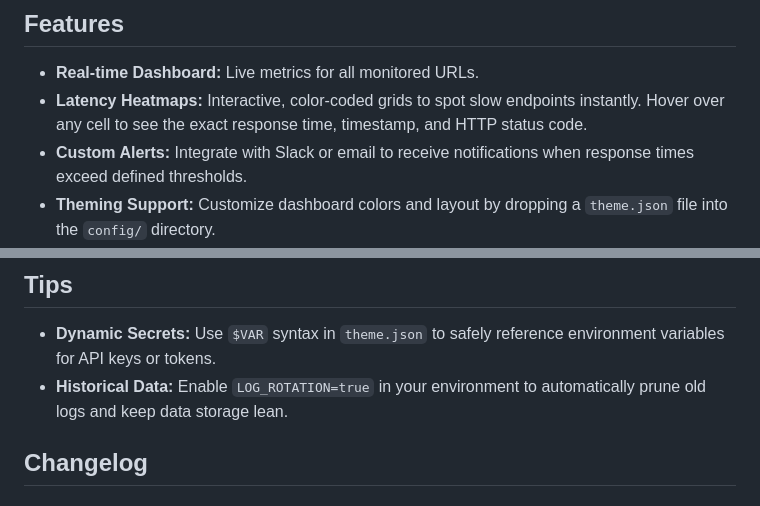
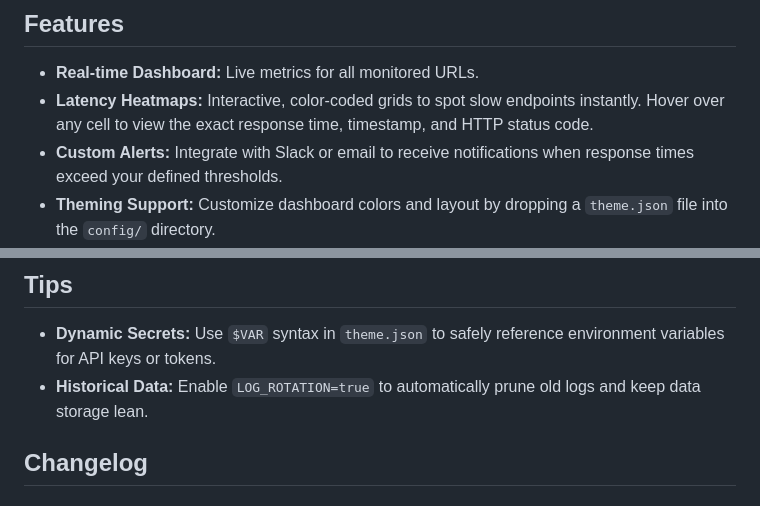
Before and after one commit to shubhyagami/web-monitor, a Markdown page: README.md, 2 parts joined by grey strips. Rendered like a GitHub page.

Commit message:
update README with cleaner layout

```diff
--- a/README.md
+++ b/README.md
@@ -11,8 +11,8 @@ A lightweight, real-time web monitoring dashboard built with Node.js. `web-monit
 ## Features
 
 - **Real-time Dashboard:** Live metrics for all monitored URLs.
-- **Latency Heatmaps:** Interactive, color-coded grids to spot slow endpoints instantly. Hover over any cell to see the exact response time, timestamp, and HTTP status code.
-- **Custom Alerts:** Integrate with Slack or email to receive notifications when response times exceed defined thresholds.
+- **Latency Heatmaps:** Interactive, color-coded grids to spot slow endpoints instantly. Hover over any cell to view the exact response time, timestamp, and HTTP status code.
+- **Custom Alerts:** Integrate with Slack or email to receive notifications when response times exceed your defined thresholds.
 - **Theming Support:** Customize dashboard colors and layout by dropping a `theme.json` file into the `config/` directory.
 - **Log Rotation:** Keep historical data manageable by enabling `LOG_ROTATION=true` in your environment.
 
@@ -45,7 +45,7 @@ Deploy `web-monitor` as an internal health-check for your customer-facing SaaS p
 ## Tips
 
 - **Dynamic Secrets:** Use `$VAR` syntax in `theme.json` to safely reference environment variables for API keys or tokens.
-- **Historical Data:** Enable `LOG_ROTATION=true` in your environment to automatically prune old logs and keep data storage lean.
+- **Historical Data:** Enable `LOG_ROTATION=true` to automatically prune old logs and keep data storage lean.
 
 ## Changelog
 
```
